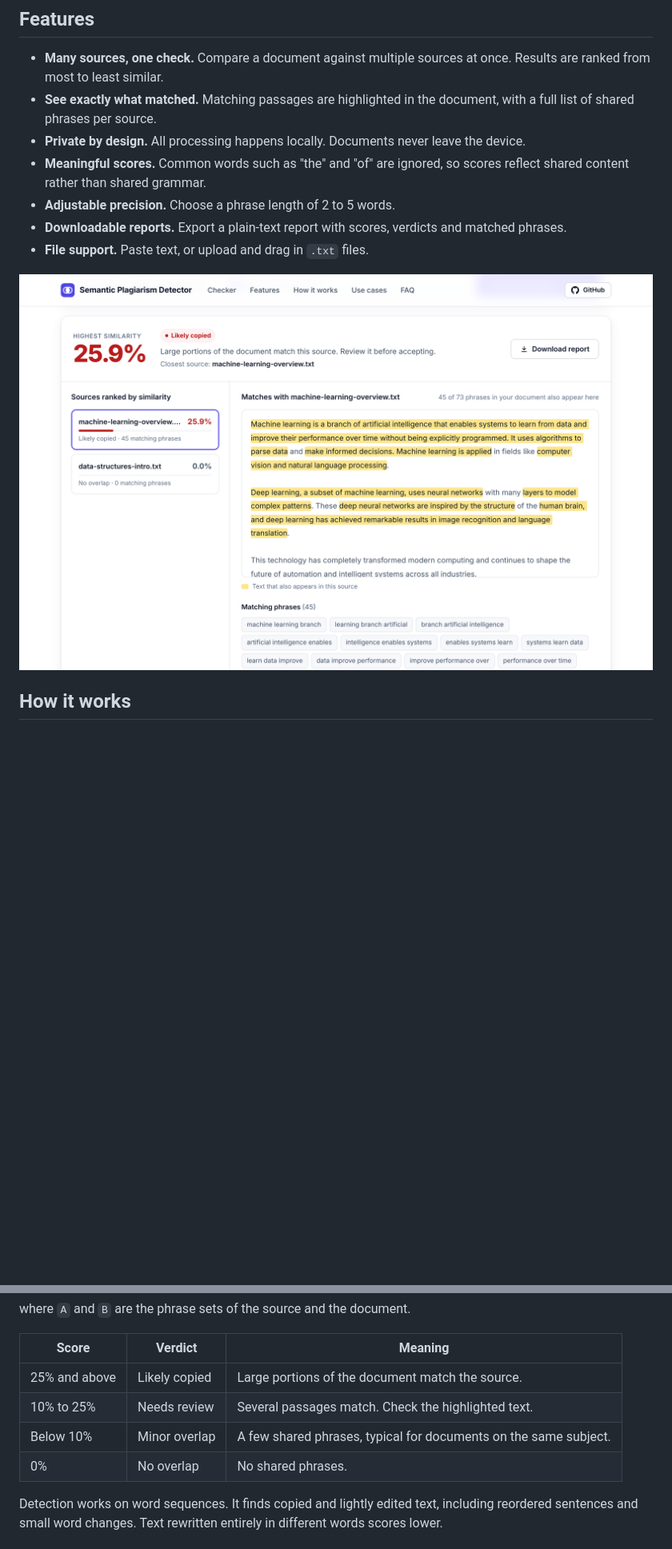
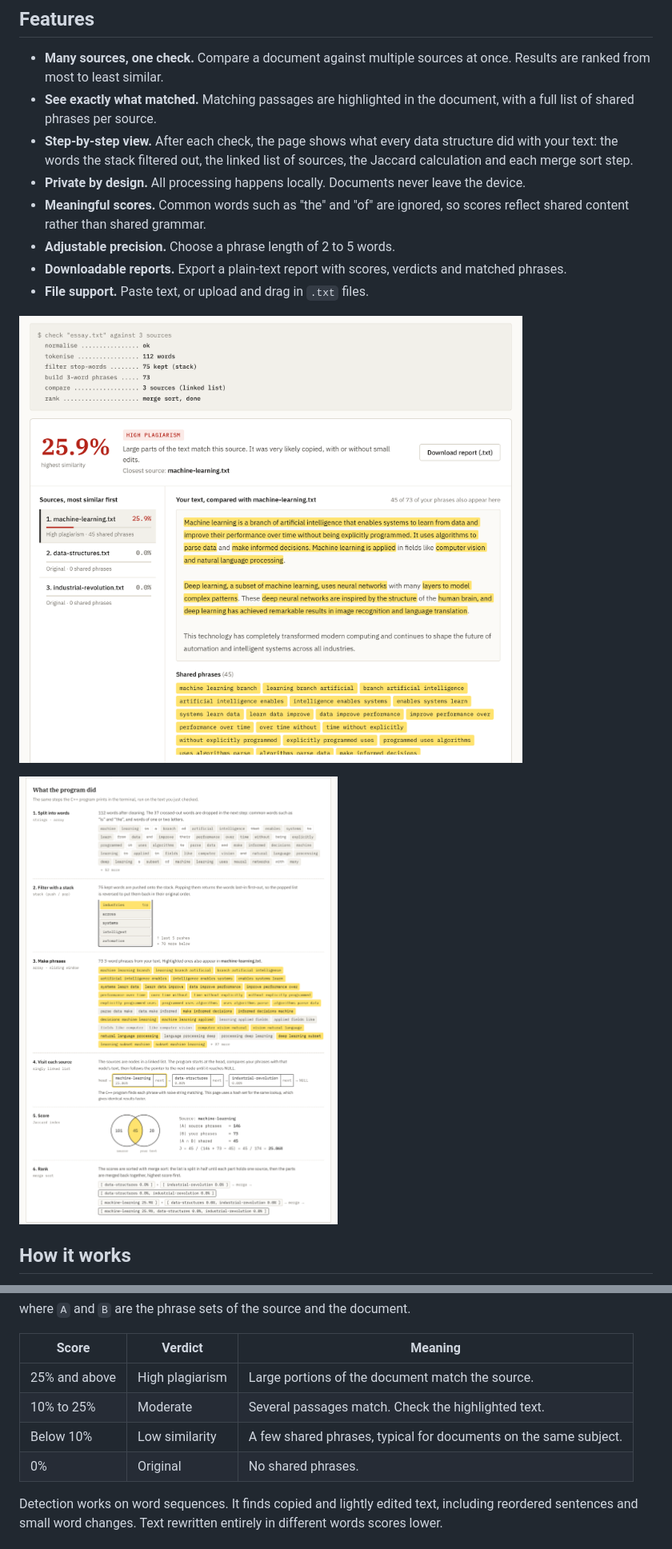
Before and after one commit to pranav-0712/semantic-plagiarism-detector, a Markdown page: README.md, 2 parts joined by grey strips. Shown at 80% size. Drawn GitHub-style; pictures changed too: docs/assets/results.png, docs/assets/steps.png (added); blank space fills up the shorter version.

```diff
--- a/README.md
+++ b/README.md
@@ -25,6 +25,7 @@ Semantic Plagiarism Detector consists of two parts that share the same detection
 
 - **Many sources, one check.** Compare a document against multiple sources at once. Results are ranked from most to least similar.
 - **See exactly what matched.** Matching passages are highlighted in the document, with a full list of shared phrases per source.
+- **Step-by-step view.** After each check, the page shows what every data structure did with your text: the words the stack filtered out, the linked list of sources, the Jaccard calculation and each merge sort step.
 - **Private by design.** All processing happens locally. Documents never leave the device.
 - **Meaningful scores.** Common words such as "the" and "of" are ignored, so scores reflect shared content rather than shared grammar.
 - **Adjustable precision.** Choose a phrase length of 2 to 5 words.
@@ -32,6 +33,8 @@ Semantic Plagiarism Detector consists of two parts that share the same detection
 - **File support.** Paste text, or upload and drag in `.txt` files.
 
 ![Results view](docs/assets/results.png)
+
+![Step-by-step view of the data structures](docs/assets/steps.png)
 
 ## How it works
 
@@ -48,10 +51,10 @@ where `A` and `B` are the phrase sets of the source and the document.
 
 | Score | Verdict | Meaning |
 |---|---|---|
-| 25% and above | Likely copied | Large portions of the document match the source. |
-| 10% to 25% | Needs review | Several passages match. Check the highlighted text. |
-| Below 10% | Minor overlap | A few shared phrases, typical for documents on the same subject. |
-| 0% | No overlap | No shared phrases. |
+| 25% and above | High plagiarism | Large portions of the document match the source. |
+| 10% to 25% | Moderate | Several passages match. Check the highlighted text. |
+| Below 10% | Low similarity | A few shared phrases, typical for documents on the same subject. |
+| 0% | Original | No shared phrases. |
 
 Detection works on word sequences. It finds copied and lightly edited text, including reordered sentences and small word changes. Text rewritten entirely in different words scores lower.
 
```
Also changed, not shown: other parts of README.md (+2 -2 lines), docs/report.md (+12 -8 lines), docs/assets/preview.png, 1 other file.
